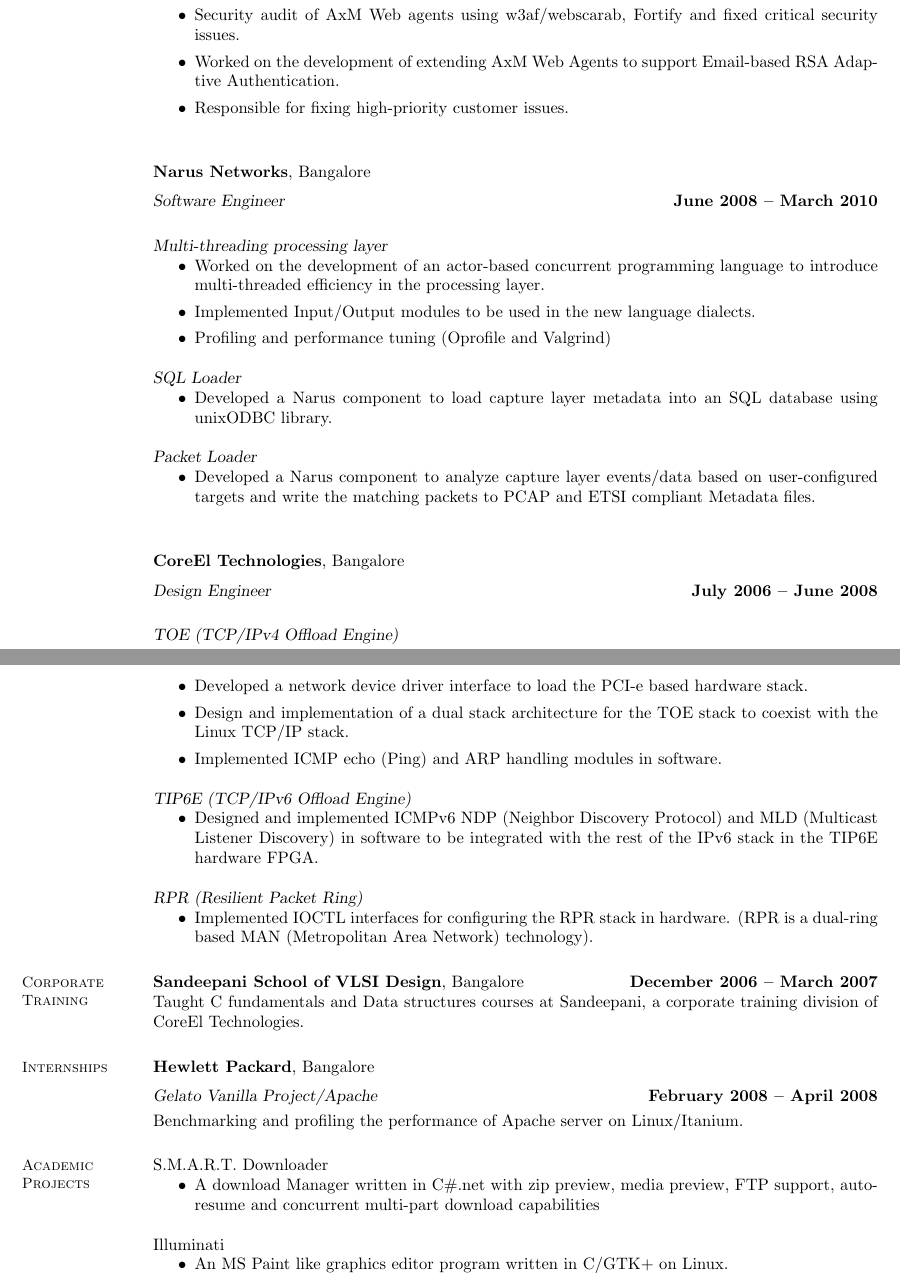
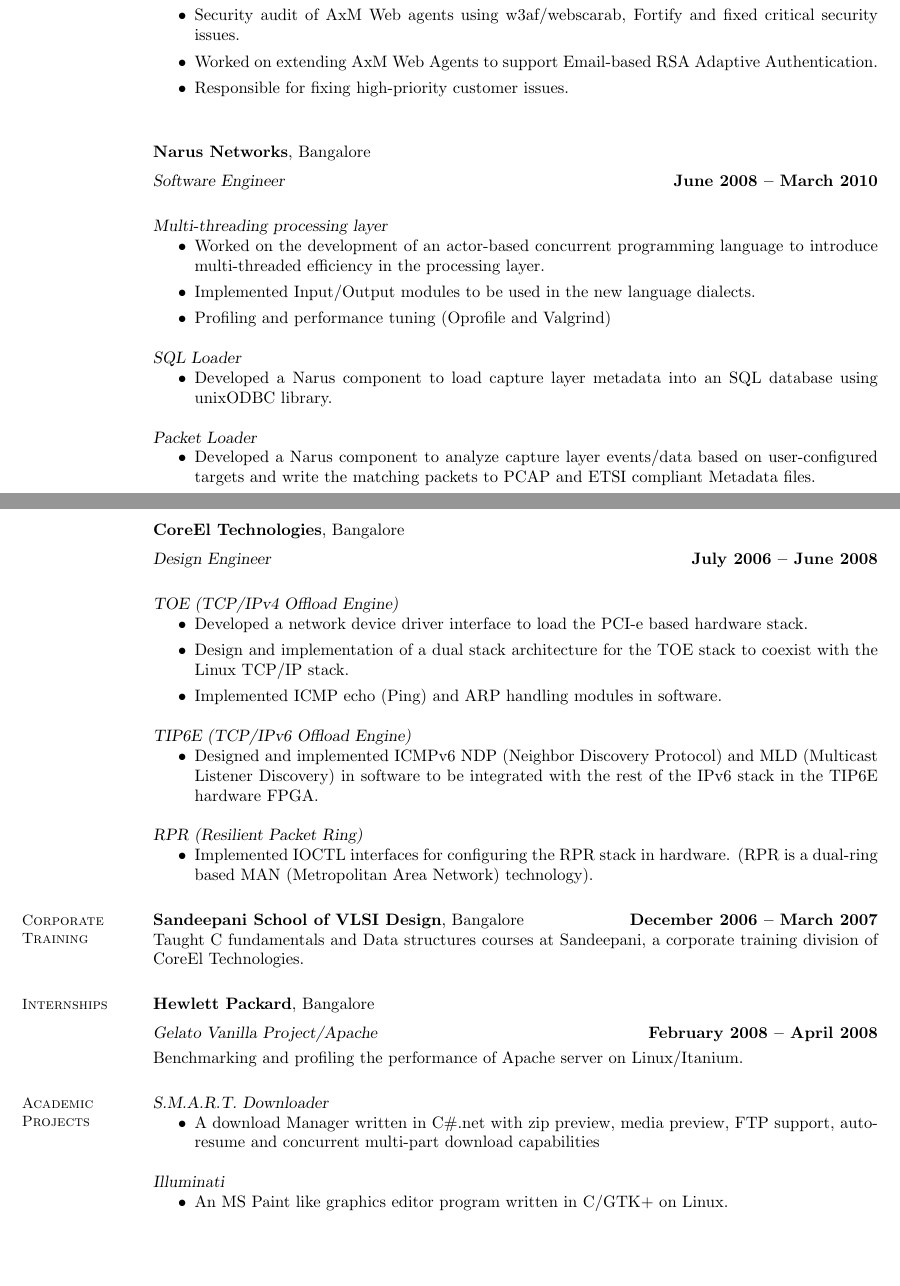
Before and after one commit to niranjan-nagaraju/Resume, a LaTeX CV (2012/Niranjan_Nagaraju.tex): two parts of pages 1 and 2 of 2, joined at a grey line, cut so that both start at the same text, the shorter picture padded with empty space. Compiled offline with pdfLaTeX.

Commit message:
Formatting changes, Rephrase RSA experience section

```diff
--- a/2012/Niranjan_Nagaraju.tex
+++ b/2012/Niranjan_Nagaraju.tex
@@ -60,7 +60,7 @@
 	\begin{itemize}
 		\item Implemented features for Intersite Single Sign On (ISSO), Securing against arbitrary URL redirects (trusted domains).%
 		\item Security audit of AxM Web agents using w3af/webscarab, Fortify and fixed critical security issues. %
-		\item Worked on the development of extending AxM Web Agents to support Email-based RSA Adaptive Authentication. %
+		\item Worked on extending AxM Web Agents to support Email-based RSA Adaptive Authentication. %
 		\item Responsible for fixing high-priority customer issues. \vspace{0mm}\\\vspace{1mm}%
 	\end{itemize}}
 
@@ -124,12 +126,12 @@
 %______________________________________________________________________________________________________________________
 \section{\mysidestyle Academic\\Projects}
 
-S.M.A.R.T. Downloader
+\textsl{S.M.A.R.T. Downloader}
 \begin{itemize}
 	\item A download Manager written in C\#.net with zip preview, media preview, FTP support, auto-resume and concurrent multi-part download capabilities
 \end{itemize}
 
-Illuminati
+\textsl{Illuminati}
 \begin{itemize}
 	\item An MS Paint like graphics editor program written in C/GTK+ on Linux.
 \end{itemize}
```
Also changed, not shown: 2012/Niranjan_Nagaraju.tex (2 more changed lines).
